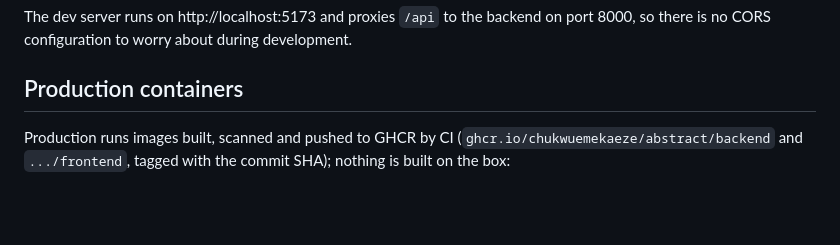
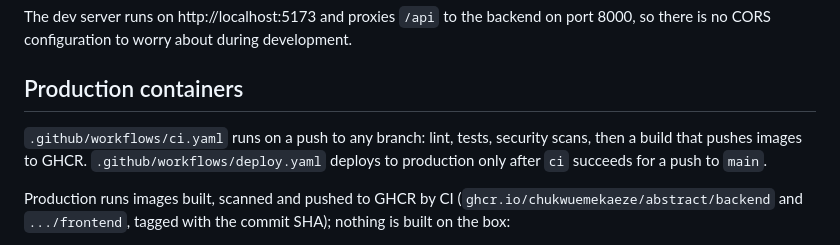
Before and after one commit to Chukwuemekaeze/Abstract, a Markdown page: README.md, the part around the change. Drawn GitHub-style; blank space fills up the shorter version.

Commit message:
docs(readme): describe the ci and deploy workflows

```diff
--- a/README.md
+++ b/README.md
@@ -161,6 +161,10 @@ The dev server runs on http://localhost:5173 and proxies `/api` to the backend o
 port 8000, so there is no CORS configuration to worry about during development.
 
 ## Production containers
+
+`.github/workflows/ci.yaml` runs on a push to any branch: lint, tests, security
+scans, then a build that pushes images to GHCR. `.github/workflows/deploy.yaml`
+deploys to production only after `ci` succeeds for a push to `main`.
 
 Production runs images built, scanned and pushed to GHCR by CI
 (`ghcr.io/chukwuemekaeze/abstract/backend` and `.../frontend`, tagged with the
```
